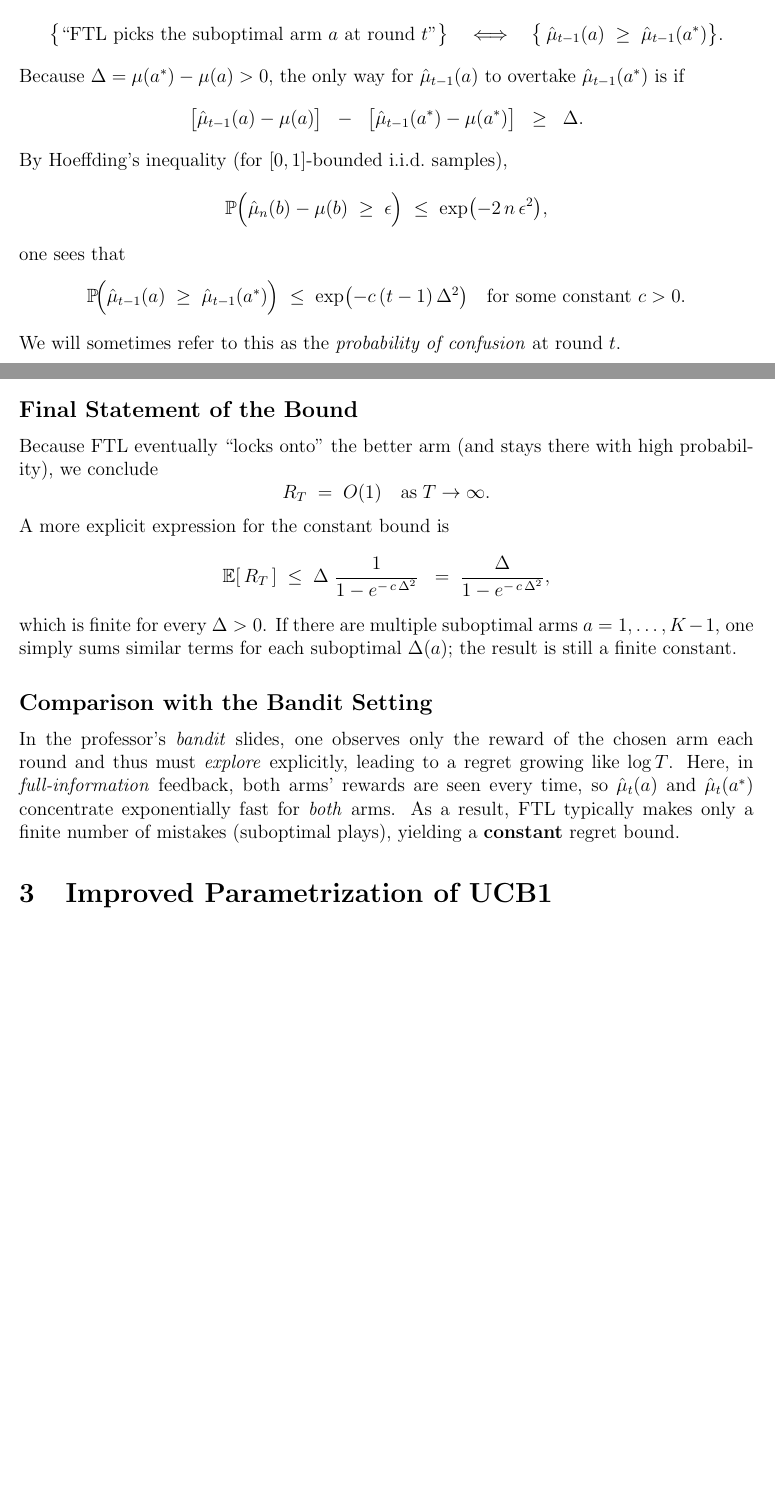
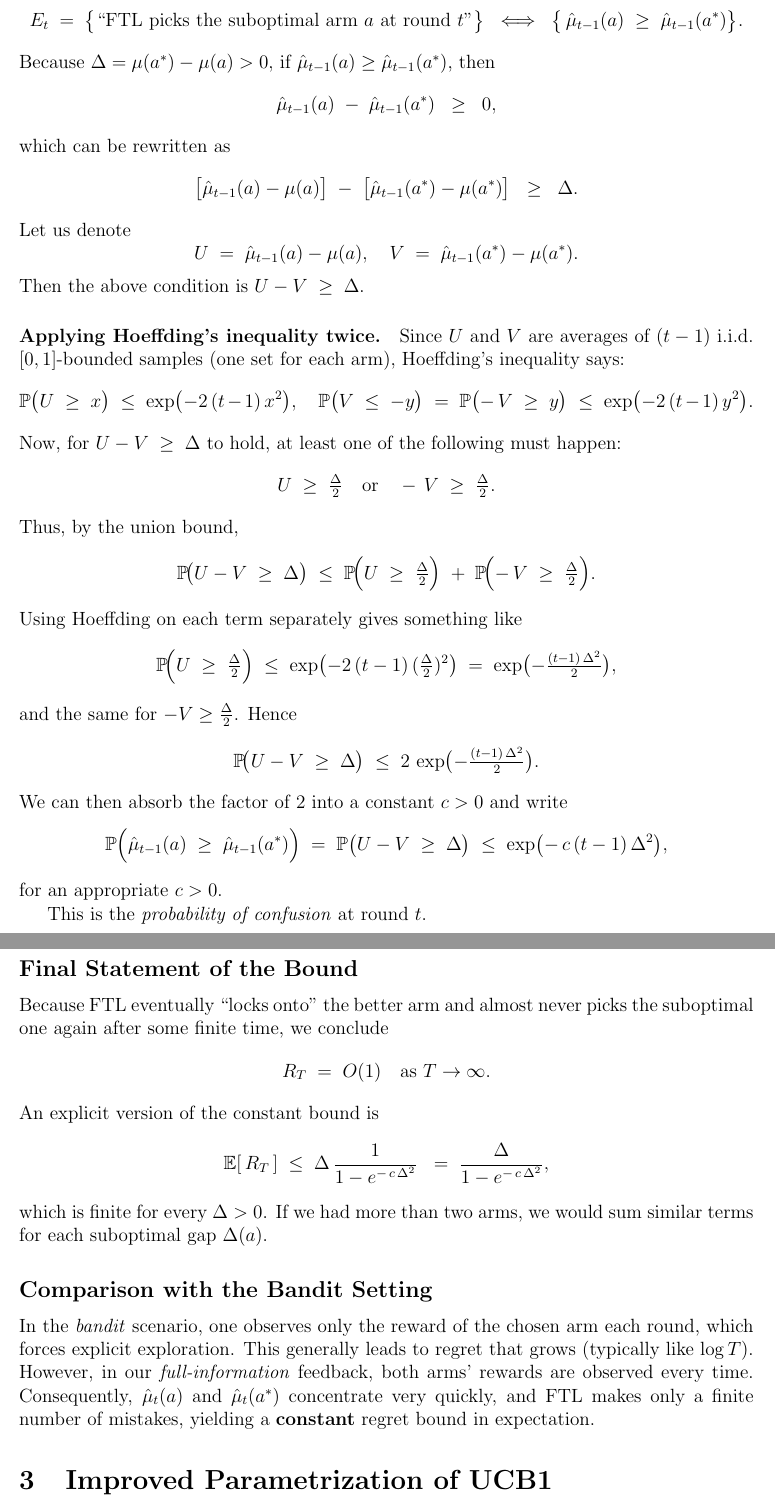
Before and after one commit to davide-marchi/Online-and-Reinforcement-Learning, a LaTeX problem sheet (Home Assignment 1/OReL Template.tex, which reads Home Assignment 1/2.tex): two parts of pages 4 and 5 of 10 before the commit and two parts of pages 4 and 6 of 11 after it, joined at a grey line, cut so that both start at the same text, the shorter picture padded with empty space. Compiled offline with pdfLaTeX.

Commit message:
Addedd explanation to hoeffding application

```diff
--- a/Home Assignment 1/2.tex
+++ b/Home Assignment 1/2.tex
@@ -42,32 +44,86 @@ Because this is a \textbf{full-information} setting, we observe $X_t(a)$ and $X_
 
-Let us define the event
+Define the event
 \[
+  E_t
+  \;=\;
   \bigl\{\text{``FTL picks the suboptimal arm $a$ at round $t$''}\bigr\}
-  \quad\Longleftrightarrow\quad
+  \;\;\Longleftrightarrow\;\;
   \bigl\{\,\hat{\mu}_{t-1}(a) \;\ge\;\hat{\mu}_{t-1}(a^*)\bigr\}.
 \]
-Because $\Delta = \mu(a^*) - \mu(a) > 0,$ the only way for $\hat{\mu}_{t-1}(a)$ to overtake $\hat{\mu}_{t-1}(a^*)$ is if
+Because $\Delta = \mu(a^*) - \mu(a) > 0,$ if $\hat{\mu}_{t-1}(a) \ge \hat{\mu}_{t-1}(a^*)$, then
 \[
-   \bigl[\hat{\mu}_{t-1}(a) - \mu(a)\bigr]
-   \;\;-\;\;
-   \bigl[\hat{\mu}_{t-1}(a^*) - \mu(a^*)\bigr]
-   \;\;\ge\;\;\Delta.
+   \hat{\mu}_{t-1}(a)
+   \;-\;
+   \hat{\mu}_{t-1}(a^*)
+   \;\;\ge\;\;0,
 \]
-By Hoeffding's inequality (for $[0,1]$-bounded i.i.d.\ samples),
+which can be rewritten as
 \[
-  \mathbb{P}\Bigl(\hat{\mu}_{n}(b) - \mu(b)\;\ge\;\epsilon\Bigr)
+  \bigl[\hat{\mu}_{t-1}(a) - \mu(a)\bigr]
+  \;-\;
+  \bigl[\hat{\mu}_{t-1}(a^*) - \mu(a^*)\bigr]
+  \;\;\ge\;\;\Delta.
+\]
+Let us denote
+\[
+  U \;=\;\hat{\mu}_{t-1}(a) - \mu(a),
+  \quad
+  V \;=\;\hat{\mu}_{t-1}(a^*) - \mu(a^*).
+\]
+Then the above condition is $U - V \;\ge\; \Delta$.
+
+\paragraph{Applying Hoeffding's inequality twice.}
+Since $U$ and $V$ are averages of $(t-1)$ i.i.d.\ $[0,1]$-bounded samples (one set for each arm), Hoeffding's inequality says:
+\[
+  \mathbb{P}\bigl(U \;\ge\; x\bigr)
   \;\le\;
-  \exp\bigl(-2\,n\,\epsilon^2\bigr),
+  \exp\bigl(-2\,(t-1)\,x^2\bigr),
+  \quad
+  \mathbb{P}\bigl(V \;\le\; -y\bigr)
+  \;=\;
+  \mathbb{P}\bigl(-\,V \;\ge\; y\bigr)
+  \;\le\;
+  \exp\bigl(-2\,(t-1)\,y^2\bigr).
 \]
-one sees that
+Now, for $U - V \;\ge\;\Delta$ to hold, at least one of the following must happen:
 \[
-  \mathbb{P}\!\Bigl(\hat{\mu}_{t-1}(a)\;\ge\;\hat{\mu}_{t-1}(a^*)\Bigr)
+  U \;\ge\; \tfrac{\Delta}{2}
+  \quad\text{or}\quad
+  -\,V \;\ge\;\tfrac{\Delta}{2}.
+\]
+Thus, by the union bound,
+\[
+  \mathbb{P}\!\bigl(U - V \;\ge\;\Delta\bigr)
   \;\le\;
-  \exp\bigl(-c\,(t-1)\,\Delta^2\bigr)
-  \quad
-  \text{for some constant }c>0.
+  \mathbb{P}\!\Bigl(U \;\ge\; \tfrac{\Delta}{2}\Bigr)
+  \;+\;
+  \mathbb{P}\!\Bigl(-\,V \;\ge\;\tfrac{\Delta}{2}\Bigr).
 \]
-We will sometimes refer to this as the \emph{probability of confusion} at round~$t$.
+Using Hoeffding on each term separately gives something like
+\[
+  \mathbb{P}\!\Bigl(U \;\ge\; \tfrac{\Delta}{2}\Bigr)
+  \;\le\;
+  \exp\bigl(-2\,(t-1)\,(\tfrac{\Delta}{2})^2\bigr)
+  \;=\;
+  \exp\bigl(-\tfrac{(t-1)\,\Delta^2}{2}\bigr),
+\]
+and the same for $-V \ge \tfrac{\Delta}{2}$.  Hence
+\[
+  \mathbb{P}\!\bigl(U - V \;\ge\;\Delta\bigr)
+  \;\le\;
+  2 \,\exp\bigl(-\tfrac{(t-1)\,\Delta^2}{2}\bigr).
+\]
+We can then absorb the factor of $2$ into a constant $c>0$ and write
+\[
+  \mathbb{P}\Bigl(\hat{\mu}_{t-1}(a) \;\ge\;\hat{\mu}_{t-1}(a^*)\Bigr)
+  \;=\;
+  \mathbb{P}\bigl(U - V \;\ge\;\Delta\bigr)
+  \;\le\;
+  \exp\bigl(-\,c\,(t-1)\,\Delta^2\bigr),
+\]
+for an appropriate $c>0$.
+
+This is the \emph{probability of confusion} at round~$t$.
 
 \subsection*{Bounding the Regret}
 
@@ -136,24 +192,24 @@ That is, \emph{the total expected regret} remains \textbf{bounded} by a constant
 
 \subsection*{Final Statement of the Bound}
 
-Because FTL eventually ``locks onto'' the better arm (and stays there with high probability), we conclude
+Because FTL eventually ``locks onto'' the better arm and almost never picks the suboptimal one again after some finite time, we conclude
 \[
   R_T
   \;=\;
   O(1)
-  \quad\text{as}\;T\to\infty.
+  \quad\text{as }T\to\infty.
 \]
-A more explicit expression for the constant bound is
+An explicit version of the constant bound is
 \[
   \mathbb{E}[\,R_T\,]
   \;\le\;
   \Delta
-  \;\frac{1}{1 - e^{-\,c\,\Delta^2}}
+  \,\frac{1}{1 - e^{-\,c\,\Delta^2}}
   \;\;=\;
   \frac{\Delta}{1 - e^{-\,c\,\Delta^2}},
 \]
-which is finite for every $\Delta>0$.  If there are multiple suboptimal arms $a=1,\dots,K-1$, one simply sums similar terms for each suboptimal $\Delta(a)$; the result is still a finite constant.
+which is finite for every $\Delta>0$.  If we had more than two arms, we would sum similar terms for each suboptimal gap $\Delta(a)$.
 
 \subsection*{Comparison with the Bandit Setting}
 
-In the professor's \emph{bandit} slides, one observes only the reward of the chosen arm each round and thus must \emph{explore} explicitly, leading to a regret growing like $\log T$.  Here, in \emph{full-information} feedback, both arms' rewards are seen every time, so $\hat{\mu}_t(a)$ and $\hat{\mu}_t(a^*)$ concentrate exponentially fast for \emph{both} arms.  As a result, FTL typically makes only a finite number of mistakes (suboptimal plays), yielding a \textbf{constant} regret bound.
+In the \emph{bandit} scenario, one observes only the reward of the chosen arm each round, which forces explicit exploration.  This generally leads to regret that grows (typically like $\log T$).  However, in our \emph{full-information} feedback, both arms' rewards are observed every time.  Consequently, $\hat{\mu}_{t}(a)$ and $\hat{\mu}_{t}(a^*)$ concentrate very quickly, and FTL makes only a finite number of mistakes, yielding a \textbf{constant} regret bound in expectation.
```
Also changed, not shown: Home Assignment 1/OReL Template.pdf, Home Assignment 1/2.tex (32 more changed lines), 5 other files.
